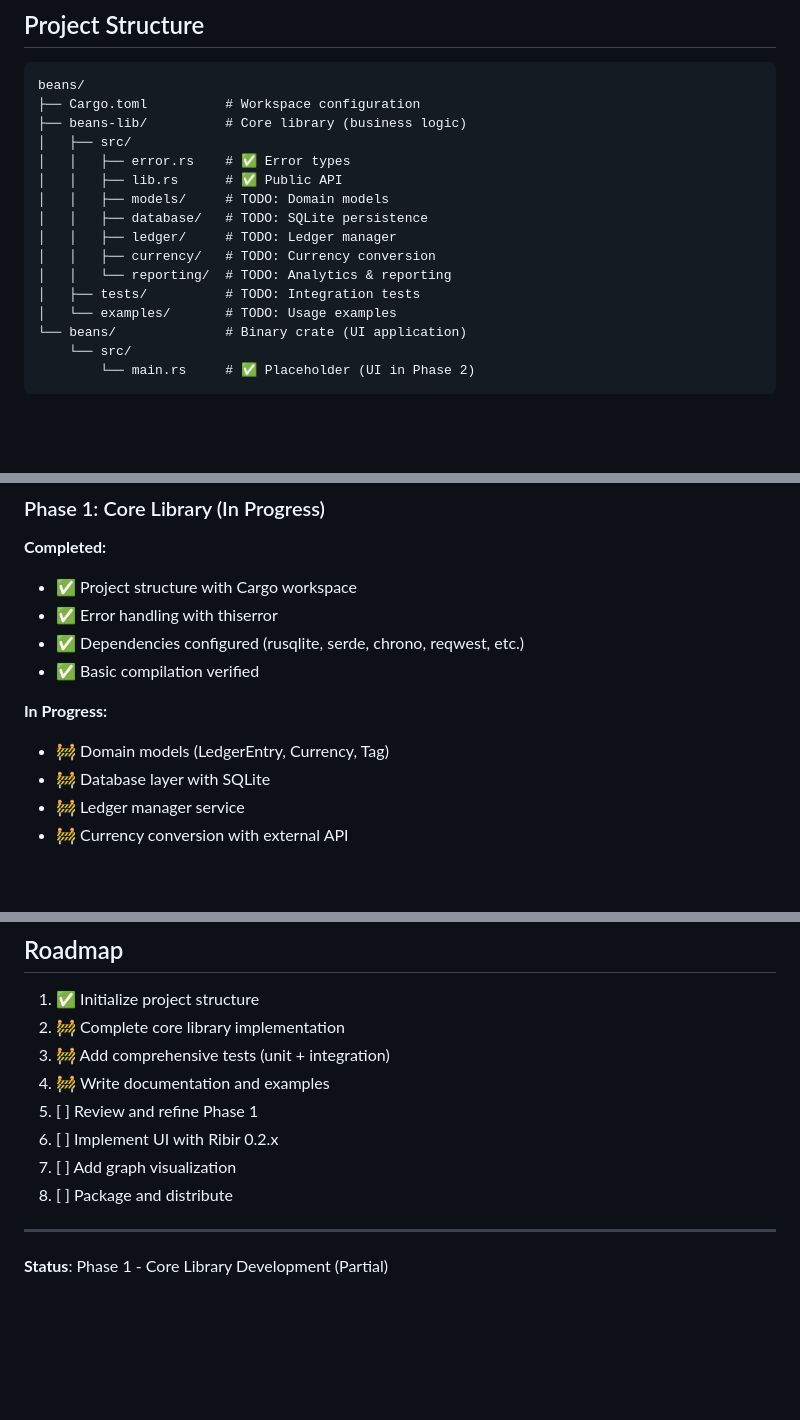
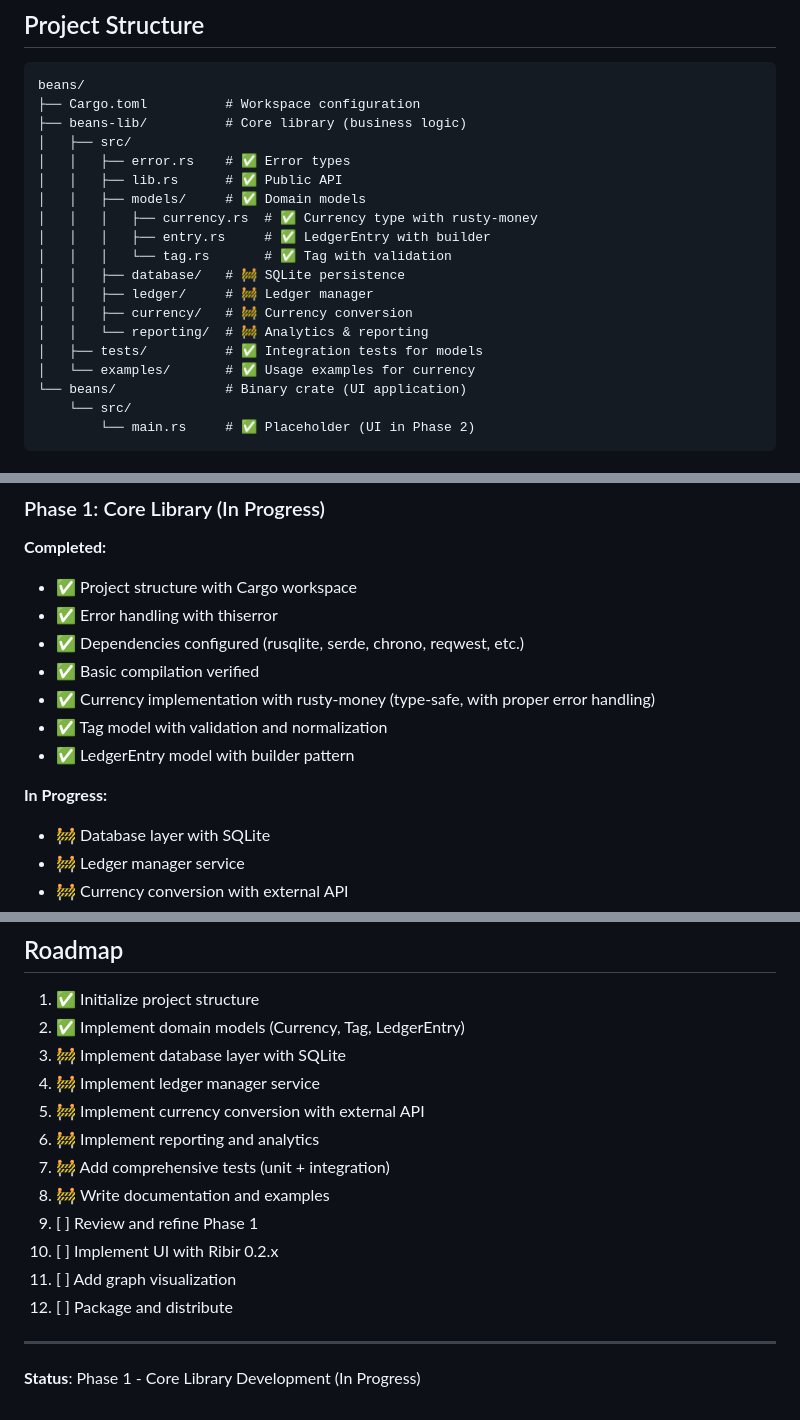
Before and after one commit to yorodm/beans, a Markdown page: README.md, 3 parts joined by grey strips. Rendered like a GitHub page; blank space fills up the shorter version.

Commit message:
Update README with current project status and roadmap
Co-authored-by: Yoandy Rodriguez Martinez <yoandy.rmartinez@gmail.com>

```diff
--- a/README.md
+++ b/README.md
@@ -22,13 +22,16 @@ beans/
 │   ├── src/
 │   │   ├── error.rs    # ✅ Error types
 │   │   ├── lib.rs      # ✅ Public API
-│   │   ├── models/     # TODO: Domain models
-│   │   ├── database/   # TODO: SQLite persistence
-│   │   ├── ledger/     # TODO: Ledger manager
-│   │   ├── currency/   # TODO: Currency conversion
-│   │   └── reporting/  # TODO: Analytics & reporting
-│   ├── tests/          # TODO: Integration tests
-│   └── examples/       # TODO: Usage examples
+│   │   ├── models/     # ✅ Domain models
+│   │   │   ├── currency.rs  # ✅ Currency type with rusty-money
+│   │   │   ├── entry.rs     # ✅ LedgerEntry with builder
+│   │   │   └── tag.rs       # ✅ Tag with validation
+│   │   ├── database/   # 🚧 SQLite persistence
+│   │   ├── ledger/     # 🚧 Ledger manager
+│   │   ├── currency/   # 🚧 Currency conversion
+│   │   └── reporting/  # 🚧 Analytics & reporting
+│   ├── tests/          # ✅ Integration tests for models
+│   └── examples/       # ✅ Usage examples for currency
 └── beans/              # Binary crate (UI application)
     └── src/
         └── main.rs     # ✅ Placeholder (UI in Phase 2)
@@ -43,9 +46,11 @@ beans/
 - ✅ Error handling with thiserror
 - ✅ Dependencies configured (rusqlite, serde, chrono, reqwest, etc.)
 - ✅ Basic compilation verified
+- ✅ Currency implementation with rusty-money (type-safe, with proper error handling)
+- ✅ Tag model with validation and normalization
+- ✅ LedgerEntry model with builder pattern
 
 **In Progress:**
-- 🚧 Domain models (LedgerEntry, Currency, Tag)
 - 🚧 Database layer with SQLite
 - 🚧 Ledger manager service
 - 🚧 Currency conversion with external API
@@ -177,14 +182,18 @@ While AI provided significant assistance, all code has been reviewed and validat
 ## Roadmap
 
 1. ✅ Initialize project structure
-2. 🚧 Complete core library implementation
-3. 🚧 Add comprehensive tests (unit + integration)
-4. 🚧 Write documentation and examples
-5. [ ] Review and refine Phase 1
-6. [ ] Implement UI with Ribir 0.2.x
-7. [ ] Add graph visualization
-8. [ ] Package and distribute
+2. ✅ Implement domain models (Currency, Tag, LedgerEntry)
+3. 🚧 Implement database layer with SQLite
+4. 🚧 Implement ledger manager service
+5. 🚧 Implement currency conversion with external API
+6. 🚧 Implement reporting and analytics
+7. 🚧 Add comprehensive tests (unit + integration)
+8. 🚧 Write documentation and examples
+9. [ ] Review and refine Phase 1
+10. [ ] Implement UI with Ribir 0.2.x
+11. [ ] Add graph visualization
+12. [ ] Package and distribute
 
 ---
 
-**Status**: Phase 1 - Core Library Development (Partial)
+**Status**: Phase 1 - Core Library Development (In Progress)
```
